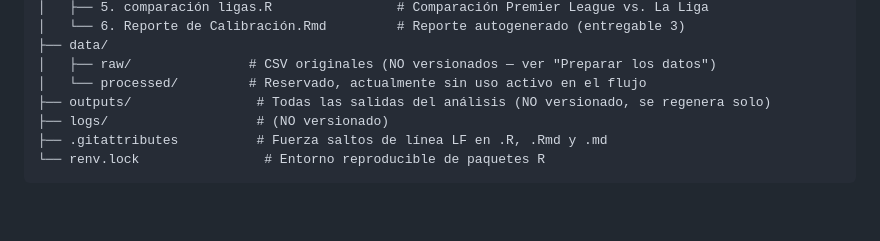
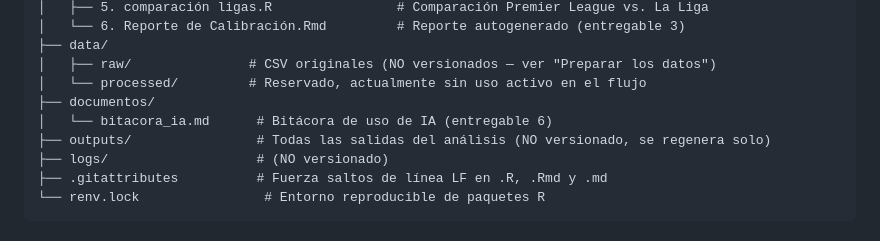
Before and after one commit to Elias1104-N/Betting_Sports_Project, a Markdown page: README.md, the part around the change. Drawn GitHub-style; blank space fills up the shorter version.

Commit message:
Corrige bitácora de IA

```diff
--- a/README.md
+++ b/README.md
@@ -39,6 +39,8 @@ Todo el alcance (ligas, temporadas, operadores) y los parámetros metodológicos
 ├── data/
 │   ├── raw/               # CSV originales (NO versionados — ver "Preparar los datos")
 │   └── processed/         # Reservado, actualmente sin uso activo en el flujo
+├── documentos/
+│   └── bitacora_ia.md      # Bitácora de uso de IA (entregable 6)
 ├── outputs/                # Todas las salidas del análisis (NO versionado, se regenera solo)
 ├── logs/                   # (NO versionado)
 ├── .gitattributes          # Fuerza saltos de línea LF en .R, .Rmd y .md
```
Also changed, not shown: documentos/bitacora_ia.md (+60 -28 lines).
